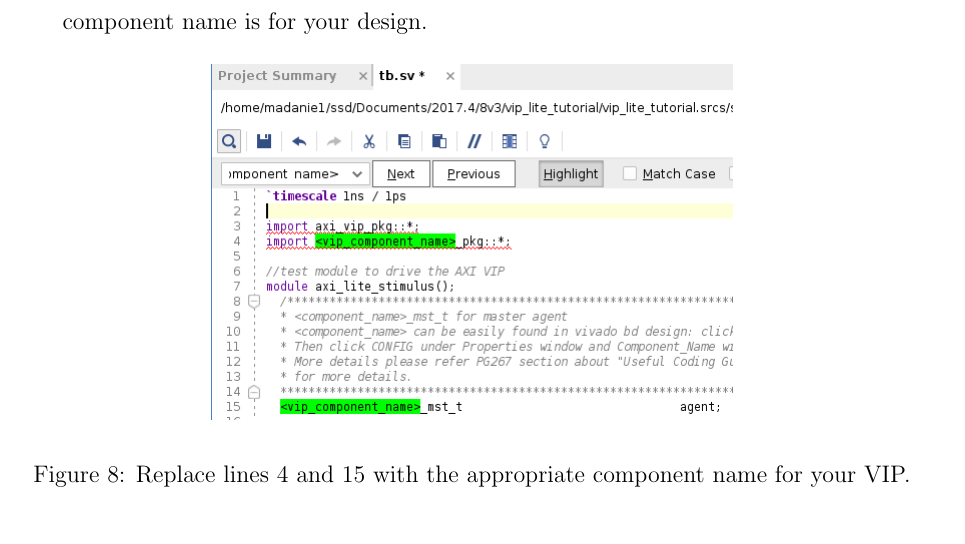
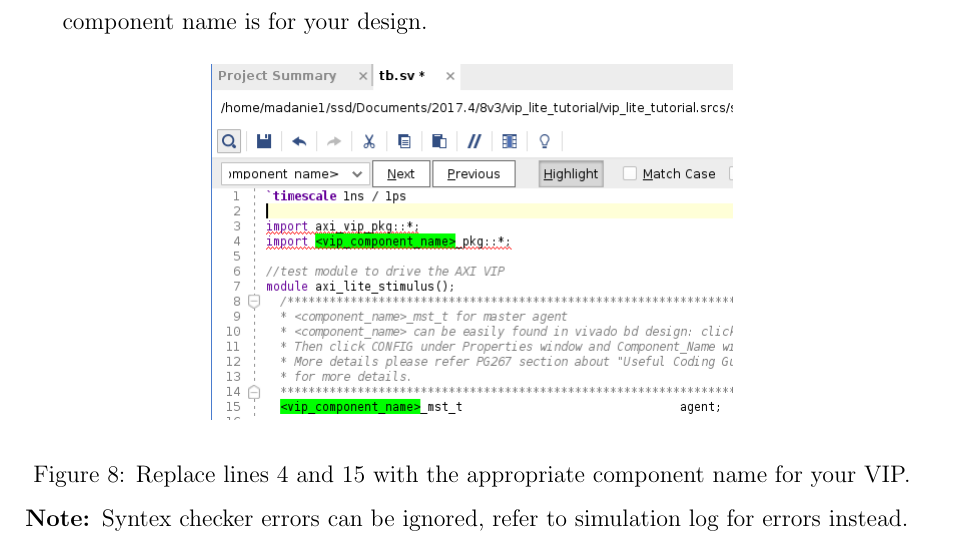
Before and after one commit to UofT-HPRC/ece532-tutorials, a LaTeX document (vip_tutorial/src/main.tex): part of page 6 of 11, cut so that both start at the same text. Compiled offline with pdfLaTeX.

Commit message:
Added new images, added notes

```diff
--- a/vip_tutorial/src/main.tex
+++ b/vip_tutorial/src/main.tex
@@ -77,6 +77,7 @@ The goal of this tutorial is to demonstrate how to use the Xilinx AXI Verificati
 		  \centering
 		  \includegraphics[scale=0.5]{componentname1.png}
 		  \caption{Replace lines 4 and 15 with the appropriate component name for your VIP.}
+			\textbf{Note: }Syntex checker errors can be ignored, refer to simulation log for errors instead.
 		  \label{fig:componentname1}
 		\end{figure}
 		\begin{figure}[H]
```
Also changed, not shown: main.pdf (added), vip_tutorial/src/main.pdf, vip_tutorial/src/runsim.png (added), 4 other files.
